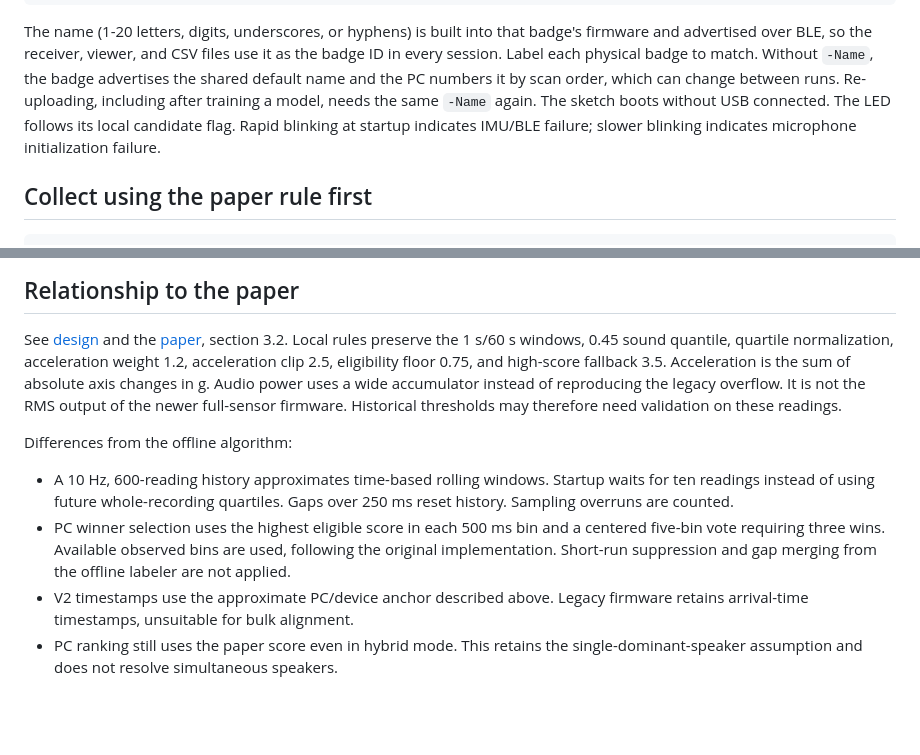
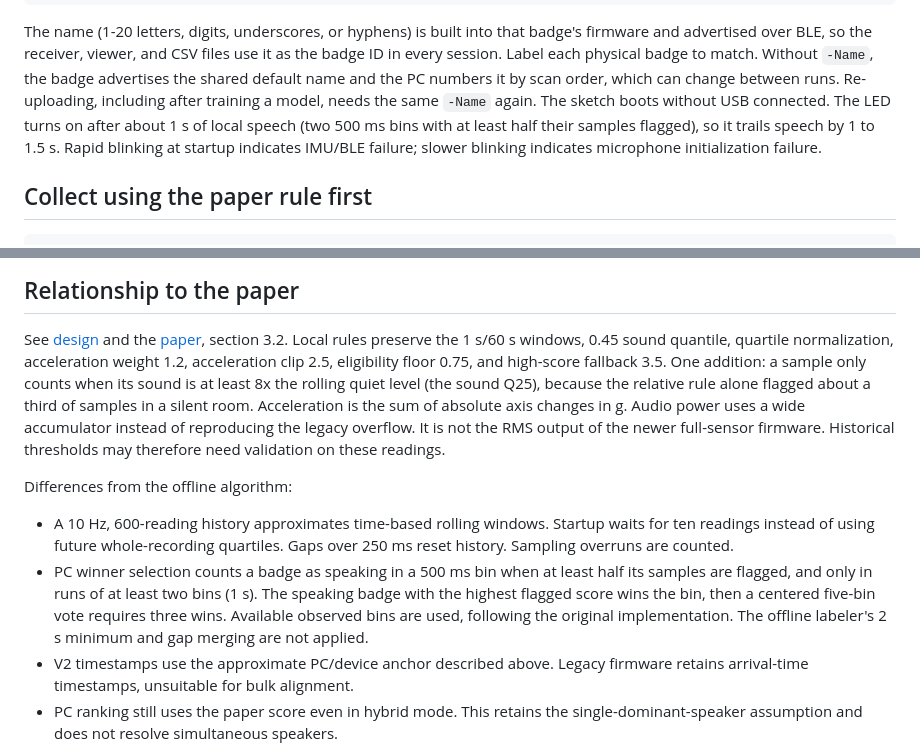
Before and after one commit to YoyoJesus/SCI-Lab-BadgeSoftware, a Markdown page: TinyML_Speaker/README.md, 2 parts joined by grey strips. GitHub-like rendering; blank space fills up the shorter version.

Commit message:
feat: add loudness floor and 1 s speaking runs to speaker detection

```diff
--- a/TinyML_Speaker/README.md
+++ b/TinyML_Speaker/README.md
@@ -46,7 +46,8 @@ use it as the badge ID in every session. Label each physical badge to match.
 Without `-Name`, the badge advertises the shared default name and the PC numbers
 it by scan order, which can change between runs. Re-uploading, including after
 training a model, needs the same `-Name` again. The sketch boots without USB connected.
-The LED follows its local candidate flag. Rapid blinking at startup indicates
+The LED turns on after about 1 s of local speech (two 500 ms bins with at least
+half their samples flagged), so it trails speech by 1 to 1.5 s. Rapid blinking at startup indicates
 IMU/BLE failure; slower blinking indicates microphone initialization failure.
 
 ## Collect using the paper rule first
@@ -186,7 +187,9 @@ They can exercise the causal paper-rule adaptation:
 See [design](DESIGN.md) and the [paper](../paper/manuscript.md), section 3.2.
 Local rules preserve the 1 s/60 s windows, 0.45 sound quantile, quartile
 normalization, acceleration weight 1.2, acceleration clip 2.5, eligibility floor
-0.75, and high-score fallback 3.5. Acceleration is the sum of absolute axis
+0.75, and high-score fallback 3.5. One addition: a sample only counts when its
+sound is at least 8x the rolling quiet level (the sound Q25), because the
+relative rule alone flagged about a third of samples in a silent room. Acceleration is the sum of absolute axis
 changes in g. Audio power uses a wide accumulator instead of reproducing the
 legacy overflow. It is not the RMS output of the newer full-sensor firmware.
 Historical thresholds may therefore need validation on these readings.
@@ -196,10 +199,12 @@ Differences from the offline algorithm:
 - A 10 Hz, 600-reading history approximates time-based rolling windows. Startup
   waits for ten readings instead of using future whole-recording quartiles.
   Gaps over 250 ms reset history. Sampling overruns are counted.
-- PC winner selection uses the highest eligible score in each 500 ms bin and
-  a centered five-bin vote requiring three wins. Available observed bins are
-  used, following the original implementation. Short-run suppression and gap
-  merging from the offline labeler are not applied.
+- PC winner selection counts a badge as speaking in a 500 ms bin when at least
+  half its samples are flagged, and only in runs of at least two bins (1 s).
+  The speaking badge with the highest flagged score wins the bin, then a
+  centered five-bin vote requires three wins. Available observed bins are used,
+  following the original implementation. The offline labeler's 2 s minimum and
+  gap merging are not applied.
 - V2 timestamps use the approximate PC/device anchor described above. Legacy
   firmware retains arrival-time timestamps, unsuitable for bulk alignment.
 - PC ranking still uses the paper score even in hybrid mode. This retains the
```
Also changed, not shown: README.md (+8 -5 lines), TinyML_Speaker/DESIGN.md (+9 -5 lines), TinyML_Speaker/docs/figures/detection-pipeline.png, 6 other files.
